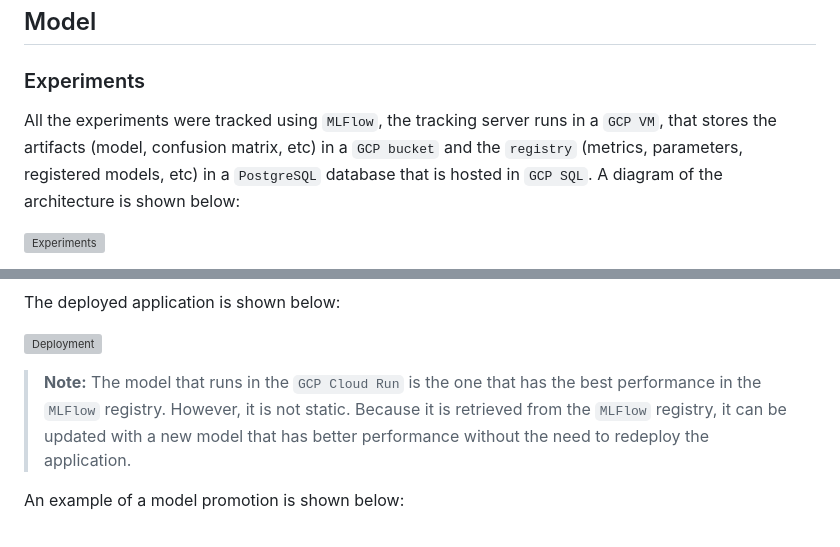
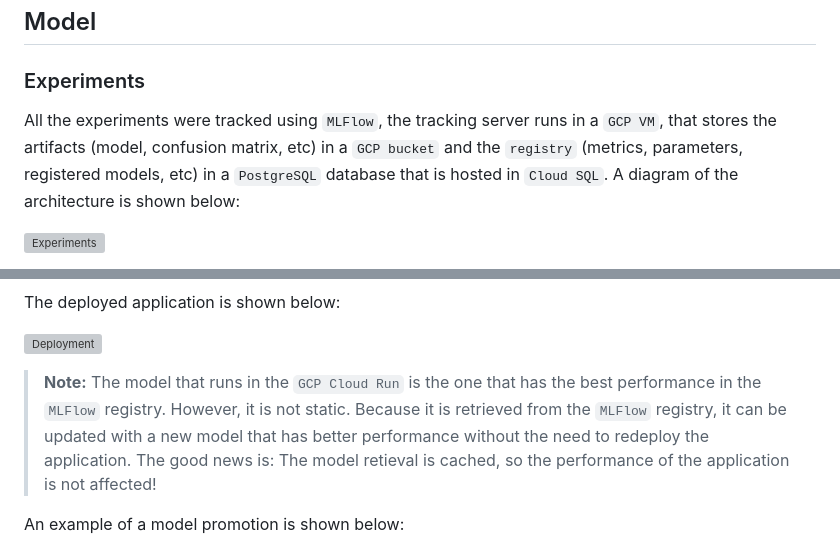
Before and after one commit to UribeAlejandro/SkyProphet, a Markdown page: docs/challenge.md, 2 parts joined by grey strips. Drawn GitHub-style; grey boxes are pictures that could not be loaded.

Commit message:
Documentation

```diff
--- a/docs/challenge.md
+++ b/docs/challenge.md
@@ -162,7 +162,7 @@ The ETL process consists of the following steps:
 
 ### Experiments
 
-All the experiments were tracked using `MLFlow`, the tracking server runs in a `GCP VM`, that stores the artifacts (model, confusion matrix, etc) in a `GCP bucket` and the `registry` (metrics, parameters, registered models, etc) in a `PostgreSQL` database that is hosted in `GCP SQL`. A diagram of the architecture is shown below:
+All the experiments were tracked using `MLFlow`, the tracking server runs in a `GCP VM`, that stores the artifacts (model, confusion matrix, etc) in a `GCP bucket` and the `registry` (metrics, parameters, registered models, etc) in a `PostgreSQL` database that is hosted in `Cloud SQL`. A diagram of the architecture is shown below:
 
 ![Experiments](img/SkyProphet-Experiments.drawio.svg)
 
@@ -218,7 +218,7 @@ The deployed application is shown below:
 
 ![Deployment](img/SkyProphet-Deployment.drawio.svg)
 
-> **Note:** The model that runs in the `GCP Cloud Run` is the one that has the best performance in the `MLFlow` registry. However, it is not static. Because it is retrieved from the `MLFlow` registry, it can be updated with a new model that has better performance without the need to redeploy the application.
+> **Note:** The model that runs in the `GCP Cloud Run` is the one that has the best performance in the `MLFlow` registry. However, it is not static. Because it is retrieved from the `MLFlow` registry, it can be updated with a new model that has better performance without the need to redeploy the application. The good news is: The model retieval is cached, so the performance of the application is not affected!
 
 An example of a model promotion is shown below:
 
```
